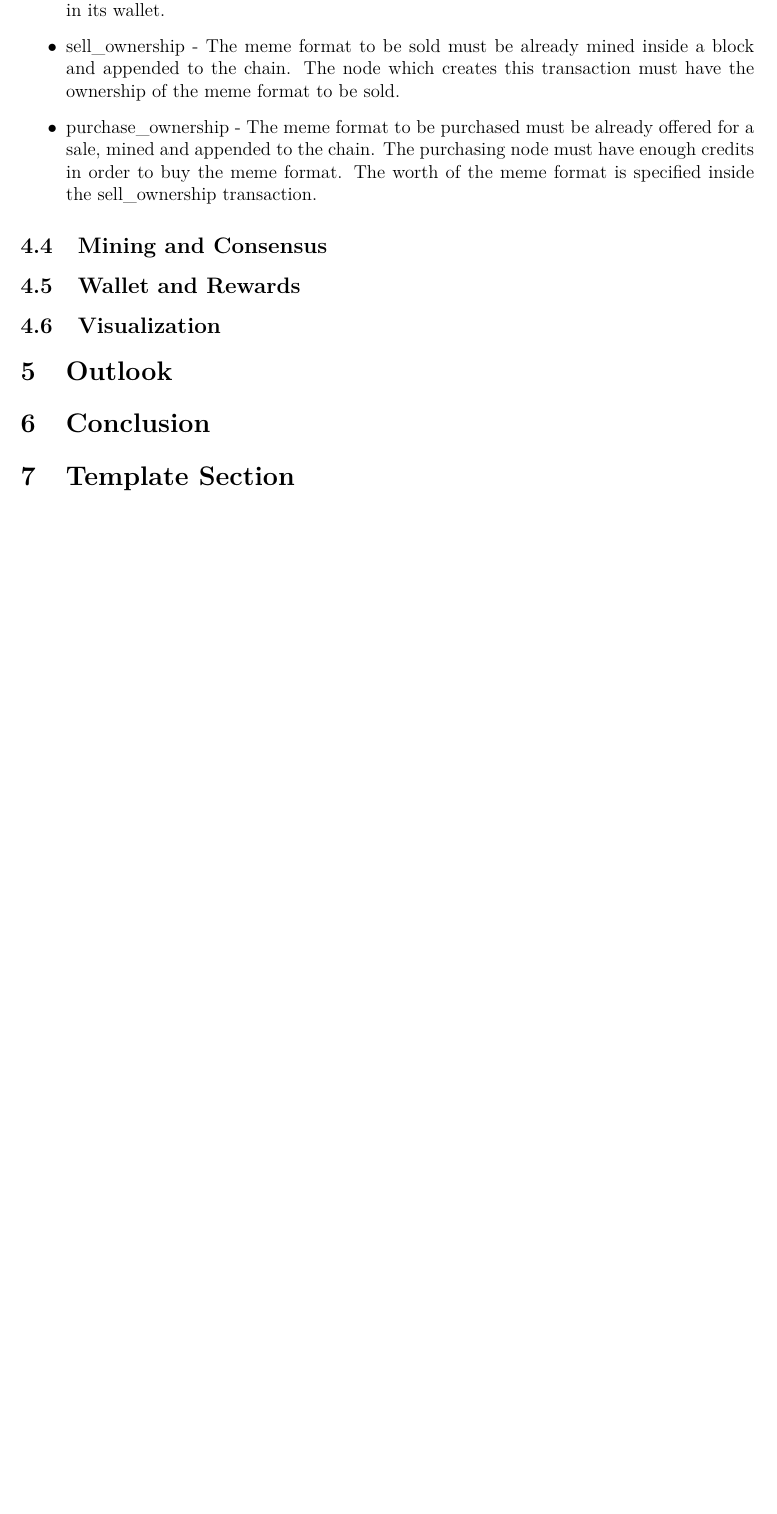
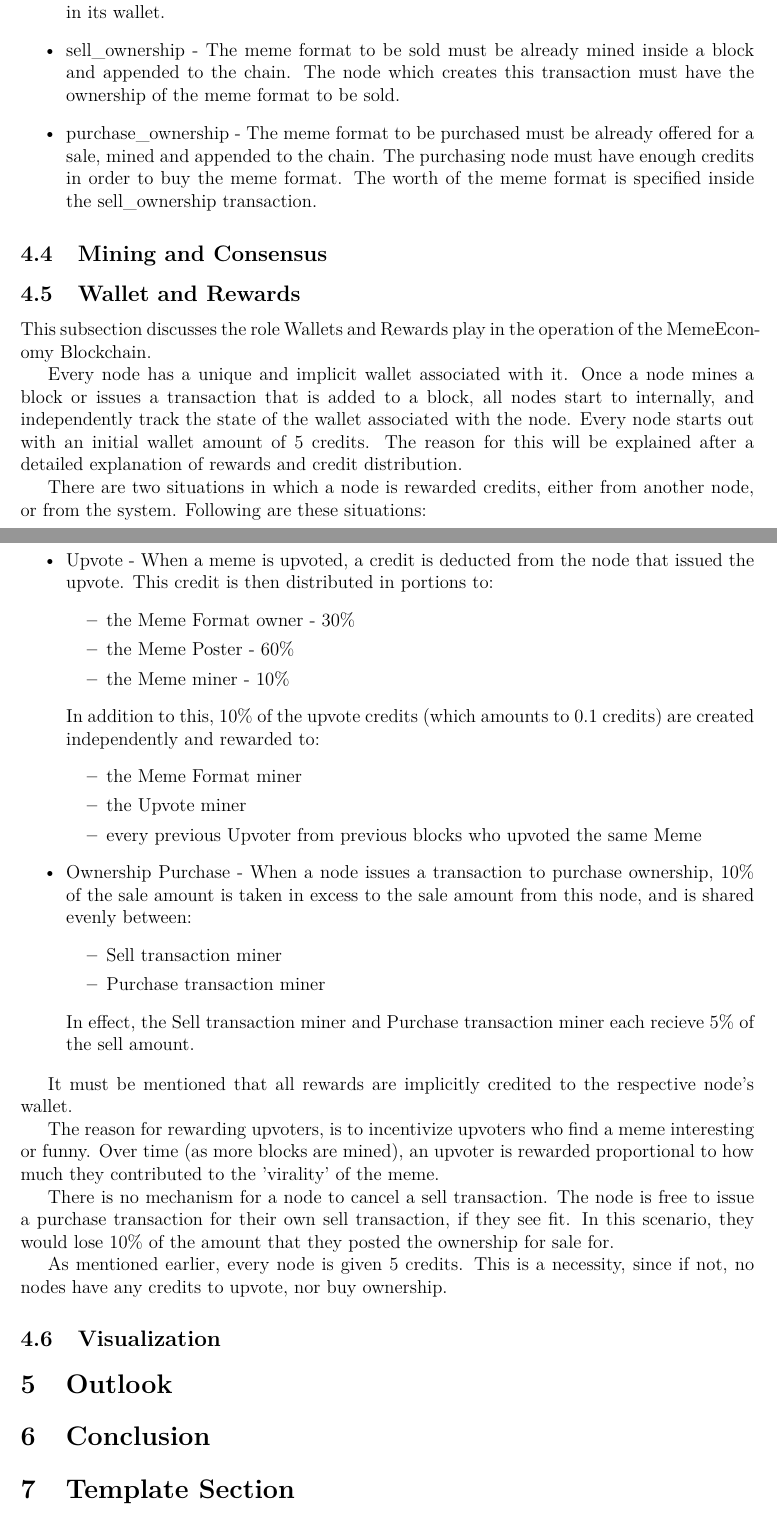
Before and after one commit to GAUG-Contributions/Introduction_to_Blockchain_Technology, a LaTeX paper (report_MemeEcon/report_MemeEcon.tex): part of page 7 of 10 before the commit and two parts of pages 7 and 8 of 11 after it, the two joined at a grey line, cut so that both start at the same text, the shorter picture padded with empty space. The pictures show the PDF file report_MemeEcon/report_MemeEcon.pdf that the author committed with the source.

Commit message:
Wrote wallet and rewards section to report

```diff
--- a/report_MemeEcon/report_MemeEcon.tex
+++ b/report_MemeEcon/report_MemeEcon.tex
@@ -226,6 +226,66 @@ This subsection discusses the requirements of each transaction. Once all of the
 
 \subsection{Mining and Consensus} %Steffen and Anant
 \subsection{Wallet and Rewards} %Anant
+
+This subsection discusses the role Wallets and Rewards play in the
+operation of the MemeEconomy Blockchain.
+
+Every node has a unique and implicit wallet associated with it. Once a
+node mines a block or issues a transaction that is added to a block,
+all nodes start to internally, and independently track the state of
+the wallet associated with the node. Every node starts out with an
+initial wallet amount of 5 credits. The reason for this will be
+explained after a detailed explanation of rewards and credit
+distribution.
+
+There are two situations in which a node is rewarded credits, either
+from another node, or from the system. Following are these situations:
+
+\begin{itemize}
+\item Upvote - When a meme is upvoted, a credit is deducted from the
+  node that issued the upvote. This credit is then distributed in
+  portions to:
+  \begin{itemize}
+  \item the Meme Format owner - 30\%
+  \item the Meme Poster - 60\%
+  \item the Meme miner - 10\%
+  \end{itemize}
+  In addition to this, 10\% of the upvote credits (which amounts to
+  0.1 credits) are created independently and rewarded to:
+  \begin{itemize}
+  \item the Meme Format miner
+  \item the Upvote miner
+  \item every previous Upvoter from previous blocks who upvoted the
+    same Meme
+  \end{itemize}
+\item Ownership Purchase - When a node issues a transaction to
+  purchase ownership, 10\% of the sale amount is taken in excess to
+  the sale amount from this node, and is shared evenly between:
+  \begin{itemize}
+  \item Sell transaction miner
+  \item Purchase transaction miner
+  \end{itemize}
+  In effect, the Sell transaction miner and Purchase transaction miner
+  each recieve 5\% of the sell amount.
+\end{itemize}
+
+It must be mentioned that all rewards are implicitly credited to the
+respective node's wallet.
+
+The reason for rewarding upvoters, is to incentivize upvoters who find
+a meme interesting or funny. Over time (as more blocks are mined), an
+upvoter is rewarded proportional to how much they contributed to the
+'virality' of the meme.
+
+There is no mechanism for a node to cancel a sell transaction. The
+node is free to issue a purchase transaction for their own sell
+transaction, if they see fit. In this scenario, they would lose 10\%
+of the amount that they posted the ownership for sale for.
+
+As mentioned earlier, every node is given 5 credits. This is a
+necessity, since if not, no nodes have any credits to upvote, nor buy
+ownership.
+
 \subsection{Visualization} %Chris
 
 
```
Also changed, not shown: report_MemeEcon/report_MemeEcon.pdf.
